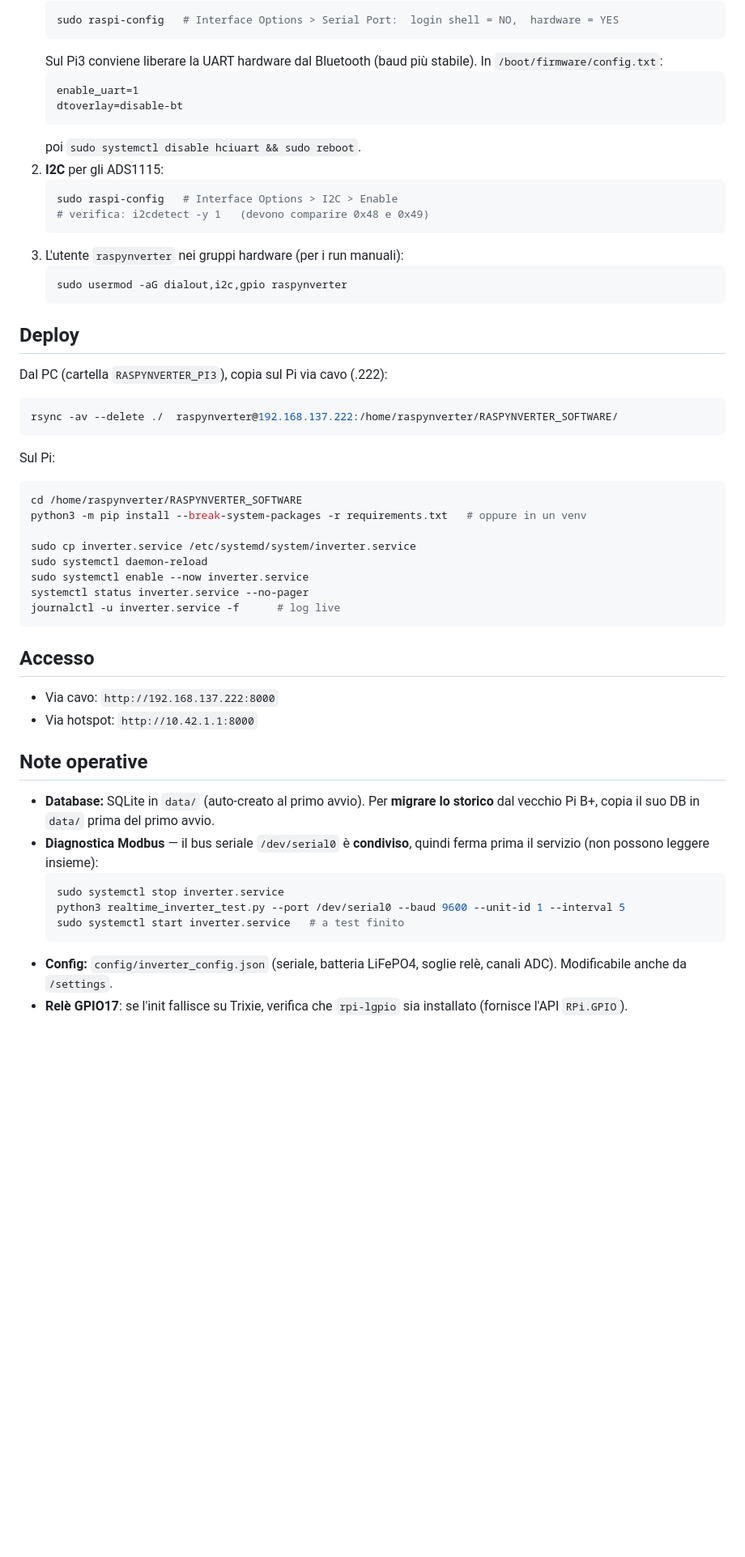
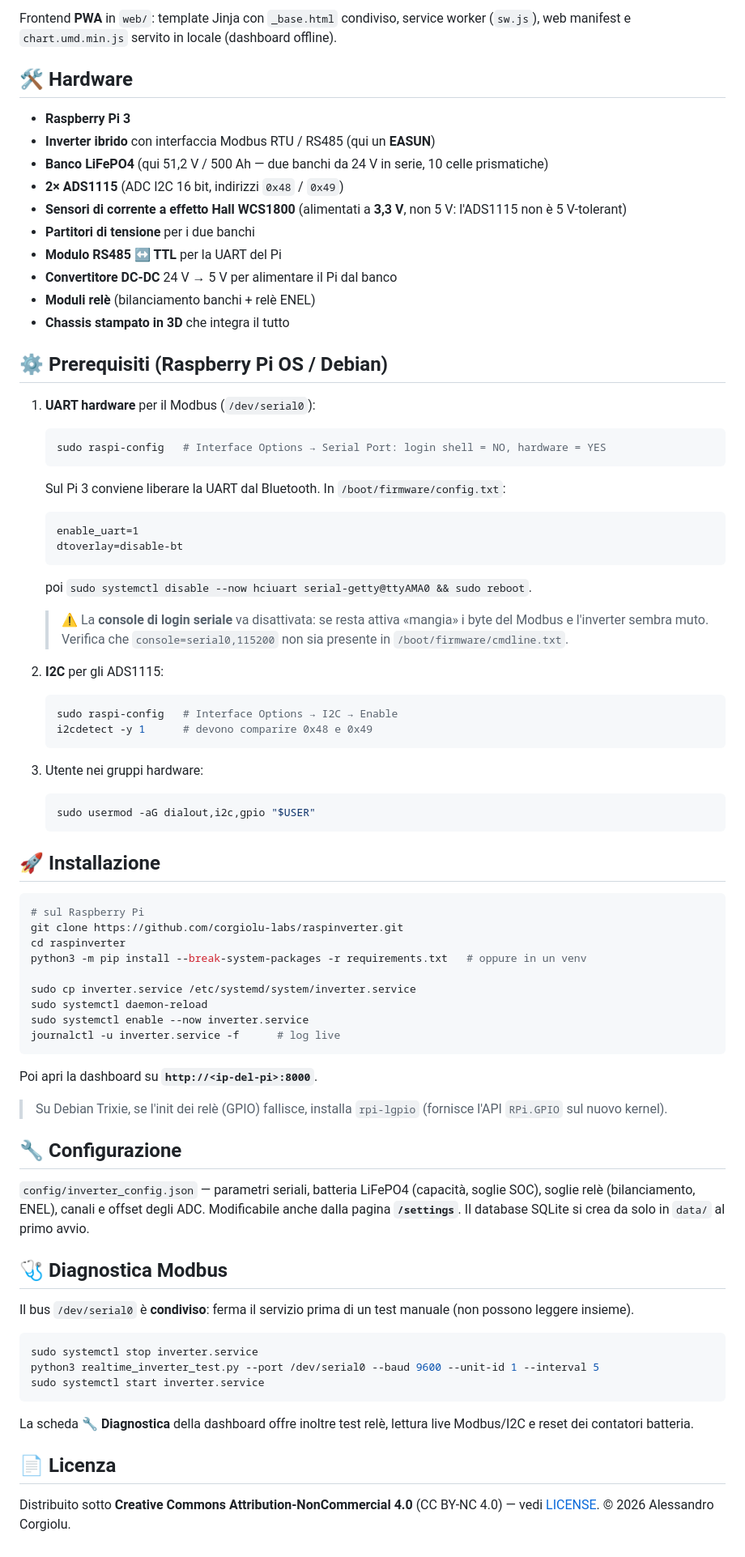
Before and after one commit to corgiolu-labs/raspinverter, a Markdown page: README.md, the part around one of its changes. Shown at 81% size. Rendered like a GitHub page; blank space fills up the shorter version.

Commit message:
docs: README riscritto come progetto standalone (caratteristiche, hardware, architettura, installazione, config, diagnostica)
Co-Authored-By: Claude Opus 4.8 (1M context) <noreply@anthropic.com>

````diff
--- a/README.md
+++ b/README.md
@@ -63,50 +66,75 @@ Il deploy non cambia: `rsync` dell'intera cartella + `ExecStart=python3 inverter
+Frontend **PWA** in `web/`: template Jinja con `_base.html` condiviso, service worker (`sw.js`), web manifest e `chart.umd.min.js` servito in locale (dashboard offline).
+
+## 🛠️ Hardware
+
+- **Raspberry Pi 3**
+- **Inverter ibrido** con interfaccia Modbus RTU / RS485 (qui un **EASUN**)
+- **Banco LiFePO4** (qui 51,2 V / 500 Ah — due banchi da 24 V in serie, 10 celle prismatiche)
+- **2× ADS1115** (ADC I2C 16 bit, indirizzi `0x48` / `0x49`)
+- **Sensori di corrente a effetto Hall WCS1800** (alimentati a **3,3 V**, non 5 V: l'ADS1115 non è 5 V-tolerant)
+- **Partitori di tensione** per i due banchi
+- **Modulo RS485 ↔ TTL** per la UART del Pi
+- **Convertitore DC-DC** 24 V → 5 V per alimentare il Pi dal banco
+- **Moduli relè** (bilanciamento banchi + relè ENEL)
+- **Chassis stampato in 3D** che integra il tutto
+
+## ⚙️ Prerequisiti (Raspberry Pi OS / Debian)
+
+1. **UART hardware** per il Modbus (`/dev/serial0`):
    ```bash
-   sudo raspi-config   # Interface Options > Serial Port:  login shell = NO,  hardware = YES
+   sudo raspi-config   # Interface Options → Serial Port: login shell = NO, hardware = YES
    ```
-   Sul Pi3 conviene liberare la UART hardware dal Bluetooth (baud più stabile). In `/boot/firmware/config.txt`:
+   Sul Pi 3 conviene liberare la UART dal Bluetooth. In `/boot/firmware/config.txt`:
    ```
    enable_uart=1
    dtoverlay=disable-bt
    ```
-   poi `sudo systemctl disable hciuart && sudo reboot`.
+   poi `sudo systemctl disable --now hciuart serial-getty@ttyAMA0 && sudo reboot`.
+   > ⚠️ La **console di login seriale** va disattivata: se resta attiva «mangia» i byte del Modbus e l'inverter sembra muto. Verifica che `console=serial0,115200` non sia presente in `/boot/firmware/cmdline.txt`.
+
 2. **I2C** per gli ADS1115:
    ```bash
-   sudo raspi-config   # Interface Options > I2C > Enable
-   # verifica: i2cdetect -y 1   (devono comparire 0x48 e 0x49)
-   ```
-3. L'utente `raspynverter` nei gruppi hardware (per i run manuali):
-   ```bash
-   sudo usermod -aG dialout,i2c,gpio raspynverter
+   sudo raspi-config   # Interface Options → I2C → Enable
+   i2cdetect -y 1      # devono comparire 0x48 e 0x49
    ```
 
-## Deploy
-Dal PC (cartella `RASPYNVERTER_PI3`), copia sul Pi via cavo (.222):
+3. Utente nei gruppi hardware:
+   ```bash
+   sudo usermod -aG dialout,i2c,gpio "$USER"
+   ```
+
+## 🚀 Installazione
+
 ```bash
-rsync -av --delete ./  raspynverter@192.168.137.222:/home/raspynverter/RASPYNVERTER_SOFTWARE/
-```
-Sul Pi:
-```bash
-cd /home/raspynverter/RASPYNVERTER_SOFTWARE
+# sul Raspberry Pi
+git clone https://github.com/corgiolu-labs/raspinverter.git
+cd raspinverter
 python3 -m pip install --break-system-packages -r requirements.txt   # oppure in un venv
 
 sudo cp inverter.service /etc/systemd/system/inverter.service
 sudo systemctl daemon-reload
 sudo systemctl enable --now inverter.service
-systemctl status inverter.service --no-pager
 journalctl -u inverter.service -f      # log live
 ```
 
-## Accesso
-- Via cavo:    `http://192.168.137.222:8000`
-- Via hotspot: `http://10.42.1.1:8000`
+Poi apri la dashboard su **`http://<ip-del-pi>:8000`**.
 
-## Note operative
-- **Database:** SQLite in `data/` (auto-creato al primo avvio). Per **migrare lo storico** dal vecchio Pi B+, copia il suo DB in `data/` prima del primo avvio.
-- **Diagnostica Modbus** — il bus seriale `/dev/serial0` è **condiviso**, quindi ferma prima il servizio (non possono leggere insieme):
-  ```bash
-  sudo systemctl stop inverter.service
-  python3 realtime_inverter_test.py --port /dev/serial0 --baud 9600 --unit-id 1 --interval 5
-  sudo systemctl start inverter.service   # a test finito
-  ```
-- **Config:** `config/inverter_config.json` (seriale, batteria LiFePO4, soglie relè, canali ADC). Modificabile anche da `/settings`.
-- **Relè GPIO17**: se l'init fallisce su Trixie, verifica che `rpi-lgpio` sia installato (fornisce l'API `RPi.GPIO`).
+> Su Debian Trixie, se l'init dei relè (GPIO) fallisce, installa `rpi-lgpio` (fornisce l'API `RPi.GPIO` sul nuovo kernel).
+
+## 🔧 Configurazione
+
+`config/inverter_config.json` — parametri seriali, batteria LiFePO4 (capacità, soglie SOC), soglie relè (bilanciamento, ENEL), canali e offset degli ADC. Modificabile anche dalla pagina **`/settings`**. Il database SQLite si crea da solo in `data/` al primo avvio.
+
+## 🩺 Diagnostica Modbus
+
+Il bus `/dev/serial0` è **condiviso**: ferma il servizio prima di un test manuale (non possono leggere insieme).
+```bash
+sudo systemctl stop inverter.service
+python3 realtime_inverter_test.py --port /dev/serial0 --baud 9600 --unit-id 1 --interval 5
+sudo systemctl start inverter.service
+```
+La scheda **🔧 Diagnostica** della dashboard offre inoltre test relè, lettura live Modbus/I2C e reset dei contatori batteria.
+
+## 📄 Licenza
+
+Distribuito sotto **Creative Commons Attribution-NonCommercial 4.0** (CC BY-NC 4.0) — vedi [LICENSE](LICENSE). © 2026 Alessandro Corgiolu.
````
Also changed, not shown: other parts of README.md (+41 -38 lines).
